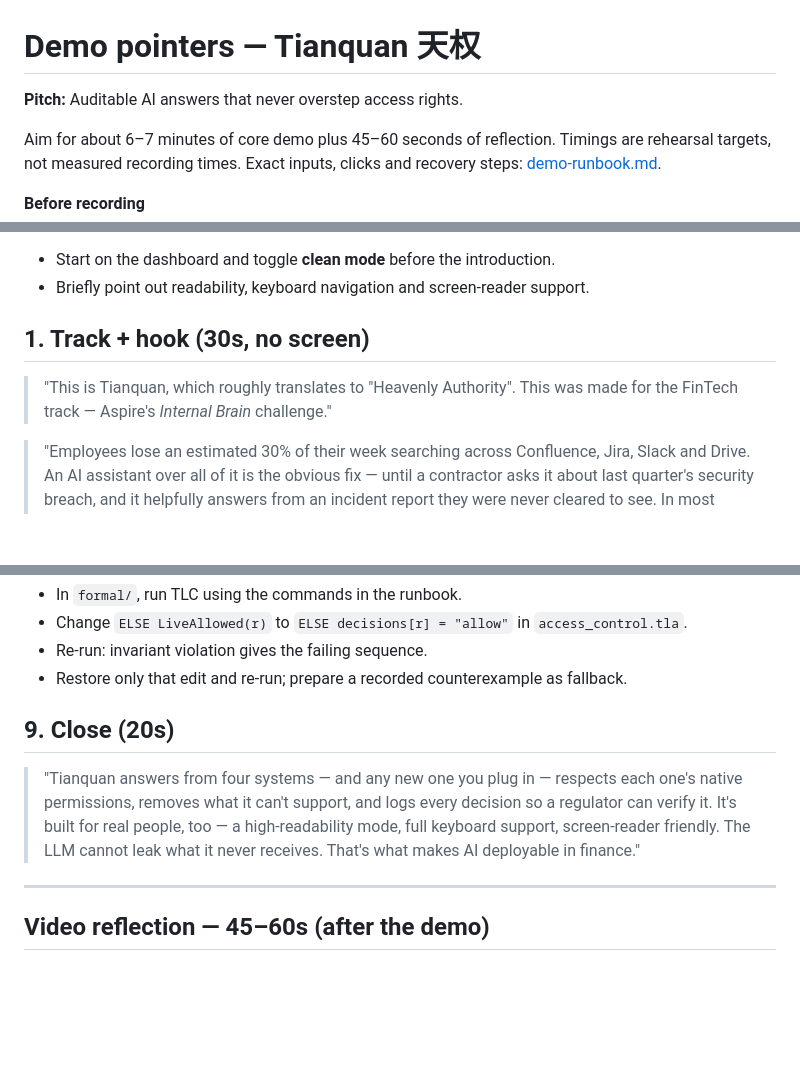
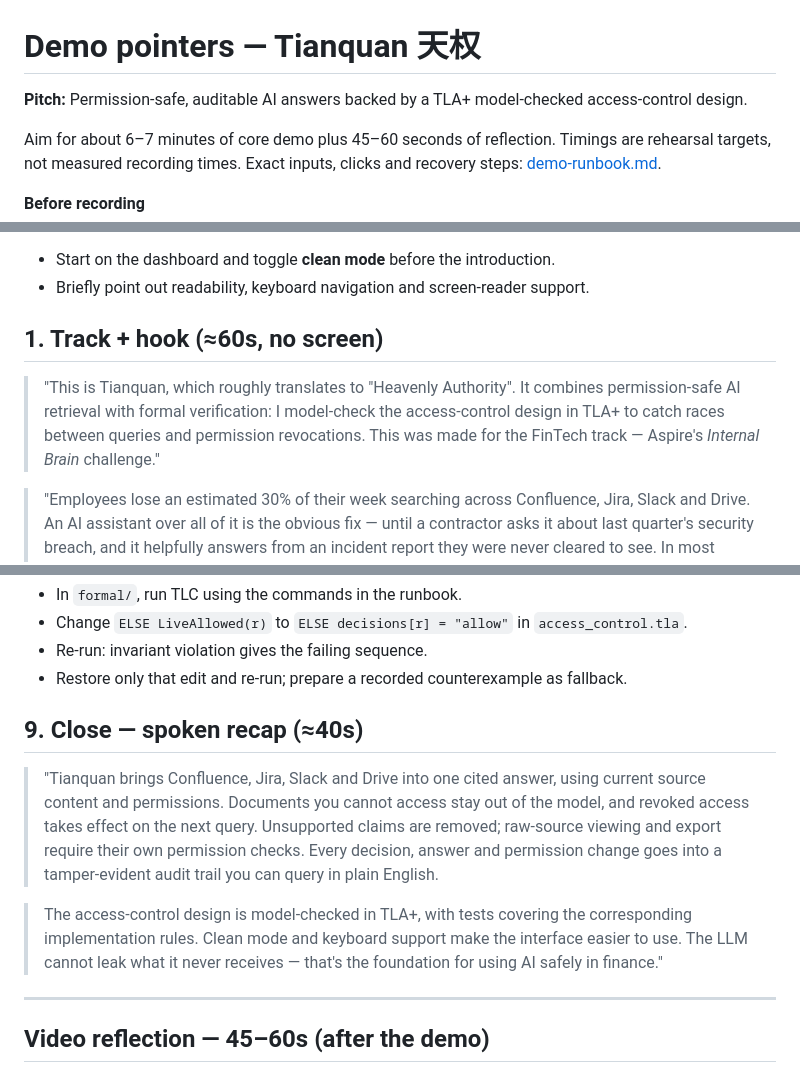
Before and after one commit to jephoton/tianquan-knowledge-agent, a Markdown page: docs/demo-script.md, 3 parts joined by grey strips. GitHub-like rendering; blank space fills up the shorter version.

Commit message:
docs(demo): foreground formal verification and recap main features

```diff
--- a/docs/demo-script.md
+++ b/docs/demo-script.md
@@ -2,7 +2,7 @@
 
 <!-- Maintained demo outline: restored opening narration, followed by actions and talking points. -->
 
-**Pitch:** Auditable AI answers that never overstep access rights.
+**Pitch:** Permission-safe, auditable AI answers backed by a TLA+ model-checked access-control design.
 
 Aim for about 6–7 minutes of core demo plus 45–60 seconds of reflection.
 Timings are rehearsal targets, not measured recording times. Exact inputs,
@@ -19,10 +19,12 @@ clicks and recovery steps: [demo-runbook.md](demo-runbook.md).
 - Start on the dashboard and toggle **clean mode** before the introduction.
 - Briefly point out readability, keyboard navigation and screen-reader support.
 
-## 1. Track + hook (30s, no screen)
+## 1. Track + hook (≈60s, no screen)
 
 > "This is Tianquan, which roughly translates to "Heavenly Authority".
-> This was made for the FinTech track —
+> It combines permission-safe AI retrieval with formal verification: I
+> model-check the access-control design in TLA+ to catch races between queries
+> and permission revocations. This was made for the FinTech track —
 > Aspire's *Internal Brain* challenge."
 
 > "Employees lose an estimated 30% of their week searching across Confluence,
@@ -93,14 +95,19 @@ clicks and recovery steps: [demo-runbook.md](demo-runbook.md).
 - Re-run: invariant violation gives the failing sequence.
 - Restore only that edit and re-run; prepare a recorded counterexample as fallback.
 
-## 9. Close (20s)
+## 9. Close — spoken recap (≈40s)
 
-> "Tianquan answers from four systems — and any new one you plug in — respects each one's native
-> permissions, removes what it can't support, and logs every decision so a
-> regulator can verify it. It's built for real people, too —
-> a high-readability mode, full keyboard support, screen-reader
-> friendly. The LLM cannot leak what it never receives. That's what makes AI
-> deployable in finance."
+> "Tianquan brings Confluence, Jira, Slack and Drive into one cited answer,
+> using current source content and permissions. Documents you cannot access
+> stay out of the model, and revoked access takes effect on the next query.
+> Unsupported claims are removed; raw-source viewing and export require their
+> own permission checks. Every decision, answer and permission change goes
+> into a tamper-evident audit trail you can query in plain English.
+
+> The access-control design is model-checked in TLA+, with tests covering the
+> corresponding implementation rules. Clean mode and keyboard support make
+> the interface easier to use. The LLM cannot leak what it never receives —
+> that's the foundation for using AI safely in finance."
 
 ---
 
```
Also changed, not shown: docs/current-state.md (+1 -1 lines).
